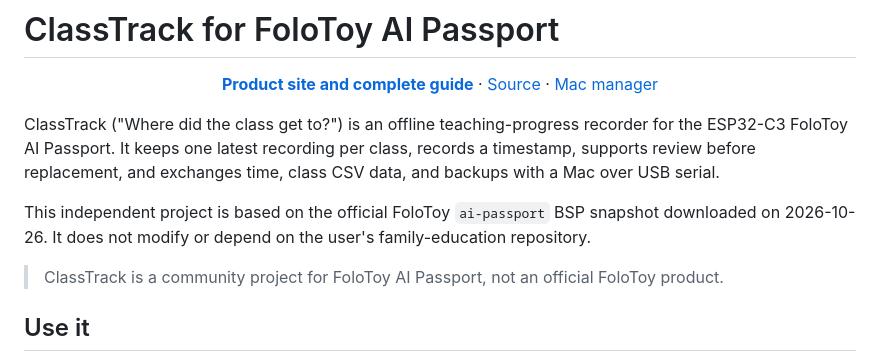
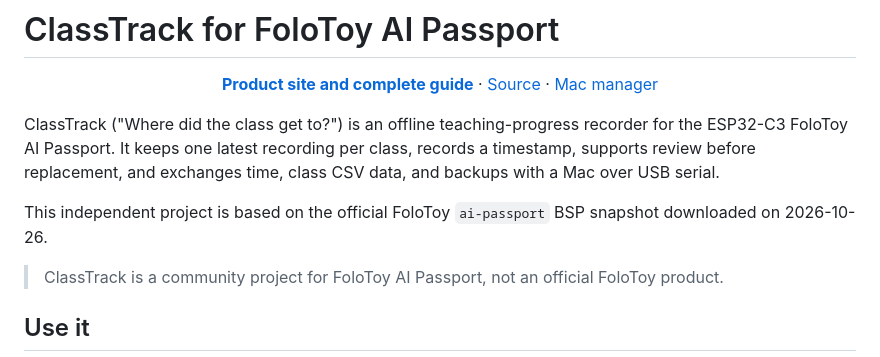
Before and after one commit to tzcwvccj4w-create/classtrack-passport, a Markdown page: README.md, the part around the change. Rendered like a GitHub page.

```diff
--- a/README.md
+++ b/README.md
@@ -10,7 +10,7 @@
 
 ClassTrack ("Where did the class get to?") is an offline teaching-progress recorder for the ESP32-C3 FoloToy AI Passport. It keeps one latest recording per class, records a timestamp, supports review before replacement, and exchanges time, class CSV data, and backups with a Mac over USB serial.
 
-This independent project is based on the official FoloToy `ai-passport` BSP snapshot downloaded on 2026-10-26. It does not modify or depend on the user's family-education repository.
+This independent project is based on the official FoloToy `ai-passport` BSP snapshot downloaded on 2026-10-26.
 
 > ClassTrack is a community project for FoloToy AI Passport, not an official FoloToy product.
 
```
